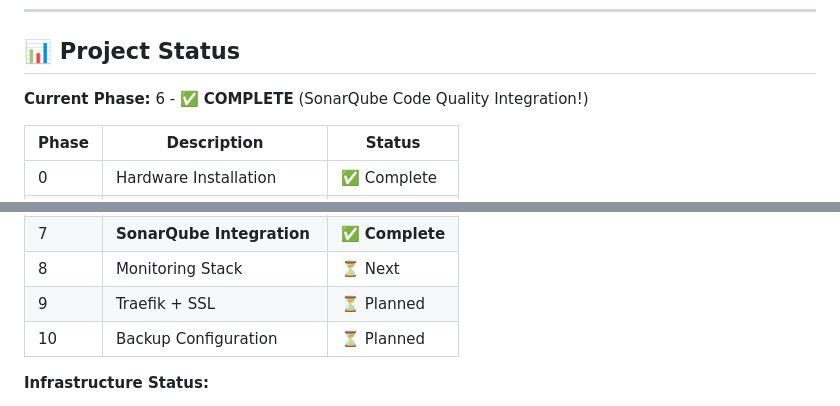
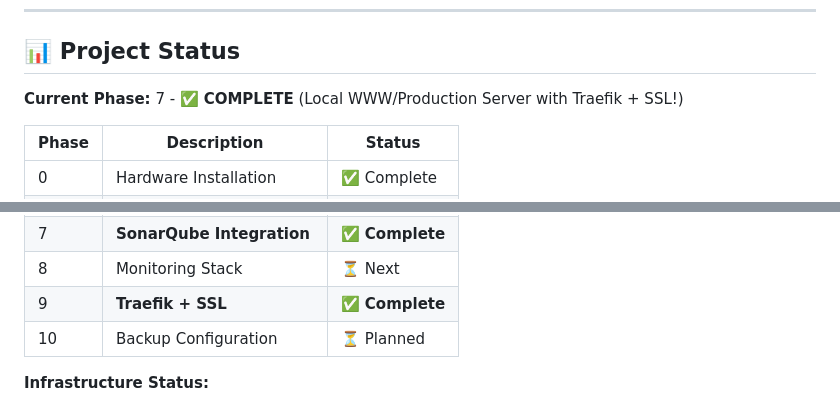
Before and after one commit to fiberoptix/home-lab-setup, a Markdown page: README.md, 2 parts joined by grey strips. GitHub-like rendering.

Commit message:
Update README: Mark Phase 9 (Traefik + SSL) as Complete

```diff
--- a/README.md
+++ b/README.md
@@ -86,7 +86,7 @@ This system was designed out of interest to build and deploy the **Capricorn** p
 
 ## 📊 Project Status
 
-**Current Phase:** 6 - ✅ **COMPLETE** (SonarQube Code Quality Integration!)
+**Current Phase:** 7 - ✅ **COMPLETE** (Local WWW/Production Server with Traefik + SSL!)
 
 | Phase | Description | Status |
 |-------|-------------|--------|
@@ -99,7 +99,7 @@ This system was designed out of interest to build and deploy the **Capricorn** p
 | 6 | CI/CD Pipelines | ✅ Complete |
 | 7 | **SonarQube Integration** | ✅ **Complete** |
 | 8 | Monitoring Stack | ⏳ Next |
-| 9 | Traefik + SSL | ⏳ Planned |
+| 9 | **Traefik + SSL** | ✅ **Complete** |
 | 10 | Backup Configuration | ⏳ Planned |
 
 **Infrastructure Status:**
```
